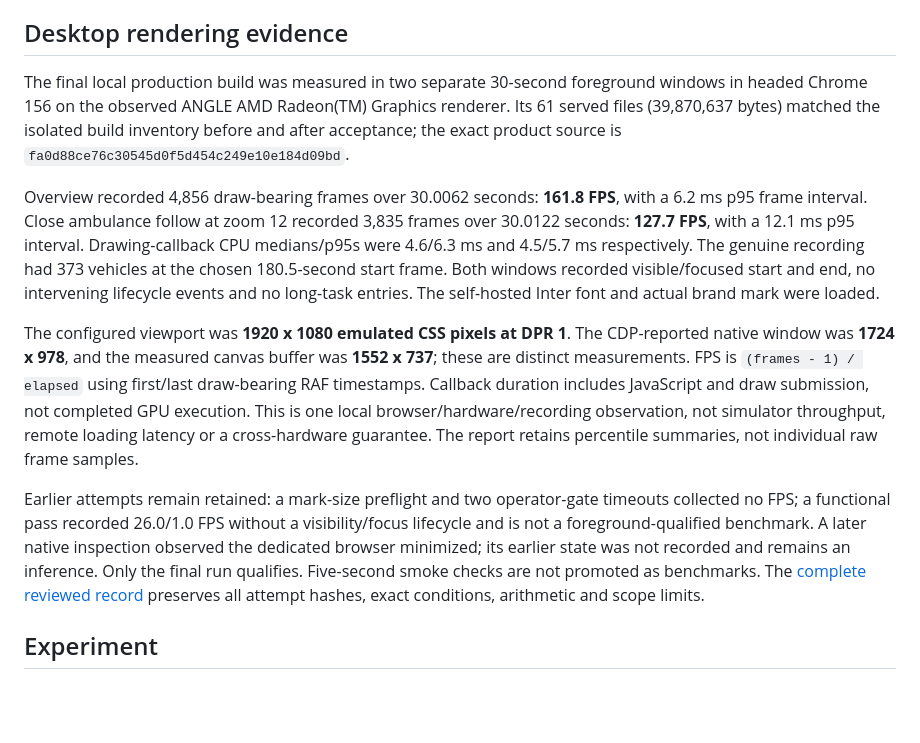
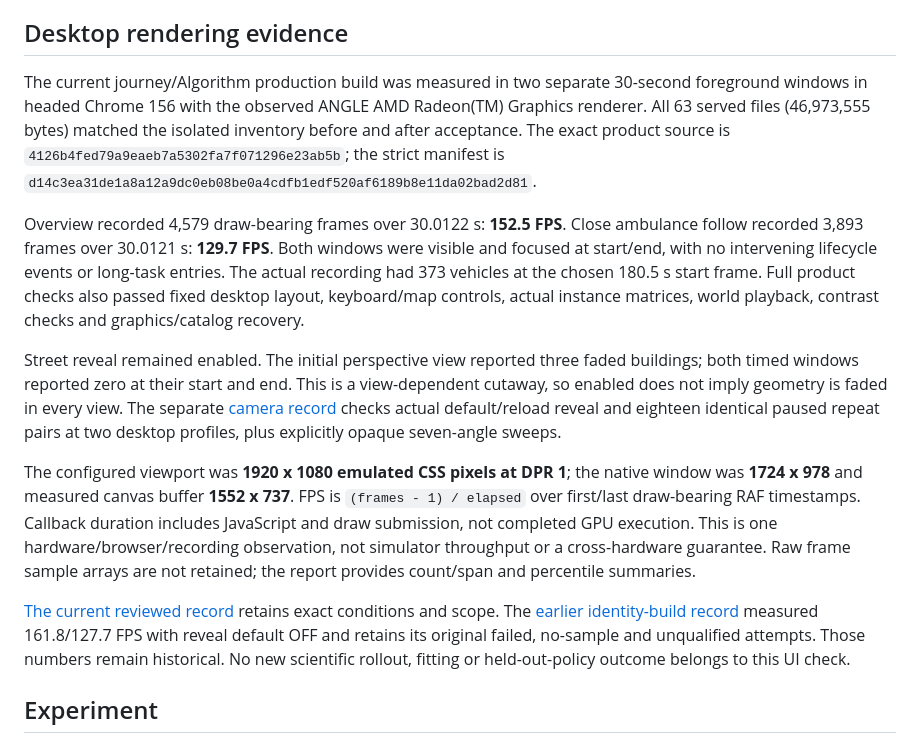
Before and after one commit to JunaidAhamed-7777/afterlight, a Markdown page: docs/BENCHMARK_PROTOCOL.md, the part around the change. Rendered like a GitHub page; blank space fills up the shorter version.

```diff
--- a/docs/BENCHMARK_PROTOCOL.md
+++ b/docs/BENCHMARK_PROTOCOL.md
@@ -62,38 +62,41 @@ after deterministic report and original-byte verification.
 
 ## Desktop rendering evidence
 
-The final local production build was measured in two separate 30-second
-foreground windows in headed Chrome 156 on the observed ANGLE AMD Radeon(TM)
-Graphics renderer. Its 61 served files (39,870,637 bytes) matched the isolated
-build inventory before and after acceptance; the exact product source is
-`fa0d88ce76c30545d0f5d454c249e10e184d09bd`.
+The current journey/Algorithm production build was measured in two separate
+30-second foreground windows in headed Chrome 156 with the observed ANGLE AMD
+Radeon(TM) Graphics renderer. All 63 served files (46,973,555 bytes) matched the
+isolated inventory before and after acceptance. The exact product source is
+`4126b4fed79a9eaeb7a5302fa7f071296e23ab5b`; the strict manifest is
+`d14c3ea31de1a8a12a9dc0eb08be0a4cdfb1edf520af6189b8e11da02bad2d81`.
 
-Overview recorded 4,856 draw-bearing frames over 30.0062 seconds: **161.8 FPS**,
-with a 6.2 ms p95 frame interval. Close ambulance follow at zoom 12 recorded
-3,835 frames over 30.0122 seconds: **127.7 FPS**, with a 12.1 ms p95 interval.
-Drawing-callback CPU medians/p95s were 4.6/6.3 ms and 4.5/5.7 ms respectively.
-The genuine recording had 373 vehicles at the chosen 180.5-second start frame.
-Both windows recorded visible/focused start and end, no intervening lifecycle
-events and no long-task entries. The self-hosted Inter font and actual brand
-mark were loaded.
+Overview recorded 4,579 draw-bearing frames over 30.0122 s: **152.5 FPS**.
+Close ambulance follow recorded 3,893 frames over 30.0121 s: **129.7 FPS**.
+Both windows were visible and focused at start/end, with no intervening
+lifecycle events or long-task entries. The actual recording had 373 vehicles
+at the chosen 180.5 s start frame. Full product checks also passed fixed desktop
+layout, keyboard/map controls, actual instance matrices, world playback,
+contrast checks and graphics/catalog recovery.
 
-The configured viewport was **1920 x 1080 emulated CSS pixels at DPR 1**. The
-CDP-reported native window was **1724 x 978**, and the measured canvas buffer was
-**1552 x 737**; these are distinct measurements. FPS is `(frames - 1) / elapsed`
-using first/last draw-bearing RAF timestamps. Callback duration includes
-JavaScript and draw submission, not completed GPU execution. This is one local
-browser/hardware/recording observation, not simulator throughput, remote loading
-latency or a cross-hardware guarantee. The report retains percentile summaries,
-not individual raw frame samples.
+Street reveal remained enabled. The initial perspective view reported three
+faded buildings; both timed windows reported zero at their start and end.
+This is a view-dependent cutaway, so enabled does not imply geometry is faded
+in every view. The separate [camera record](validation/journey-algorithm-camera.json)
+checks actual default/reload reveal and eighteen identical paused repeat pairs
+at two desktop profiles, plus explicitly opaque seven-angle sweeps.
 
-Earlier attempts remain retained: a mark-size preflight and two operator-gate
-timeouts collected no FPS; a functional pass recorded 26.0/1.0 FPS without a
-visibility/focus lifecycle and is not a foreground-qualified benchmark. A later
-native inspection observed the dedicated browser minimized; its earlier state
-was not recorded and remains an inference. Only the final run qualifies.
-Five-second smoke checks are not promoted as benchmarks. The
-[complete reviewed record](validation/final-desktop-performance.json) preserves
-all attempt hashes, exact conditions, arithmetic and scope limits.
+The configured viewport was **1920 x 1080 emulated CSS pixels at DPR 1**; the
+native window was **1724 x 978** and measured canvas buffer **1552 x 737**.
+FPS is `(frames - 1) / elapsed` over first/last draw-bearing RAF timestamps.
+Callback duration includes JavaScript and draw submission, not completed GPU
+execution. This is one hardware/browser/recording observation, not simulator
+throughput or a cross-hardware guarantee. Raw frame sample arrays are not
+retained; the report provides count/span and percentile summaries.
+
+[The current reviewed record](validation/journey-algorithm-desktop-performance.json)
+retains exact conditions and scope. The [earlier identity-build record](validation/final-desktop-performance.json)
+measured 161.8/127.7 FPS with reveal default OFF and retains its original failed,
+no-sample and unqualified attempts. Those numbers remain historical. No new
+scientific rollout, fitting or held-out-policy outcome belongs to this UI check.
 
 ## Experiment
 
```
Also changed, not shown: README.md (+13 -5 lines), docs/images/algorithm.png (added), docs/images/journey-controls.png (added), 1 other file.
